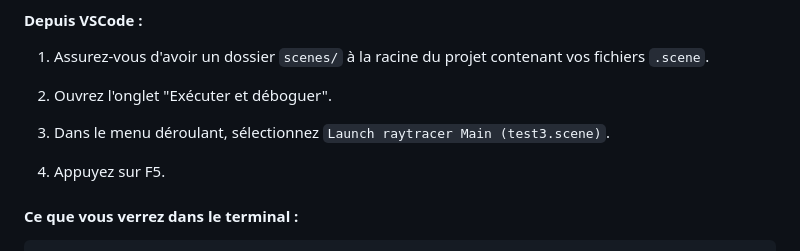
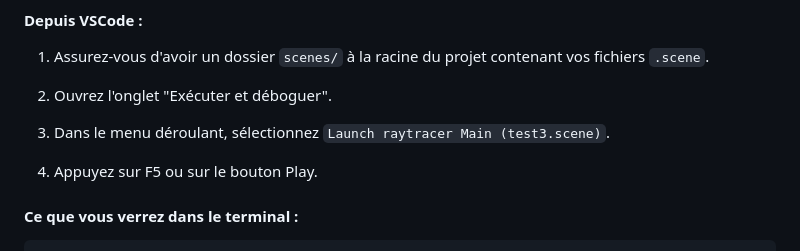
Before and after one commit to RemyMz/ProjetRayTracer, a Markdown page: README.md, the part around the change. GitHub-like rendering.

Commit message:
maj readme

```diff
--- a/README.md
+++ b/README.md
@@ -83,7 +83,7 @@ On peut exécuter le `Main` du raytracer pour lui faire lire un fichier `.scene`
 
 3. Dans le menu déroulant, sélectionnez `Launch raytracer Main (test3.scene)`.
 
-4. Appuyez sur F5.
+4. Appuyez sur F5 ou sur le bouton Play.
 
 #### Ce que vous verrez dans le terminal :
 
```
